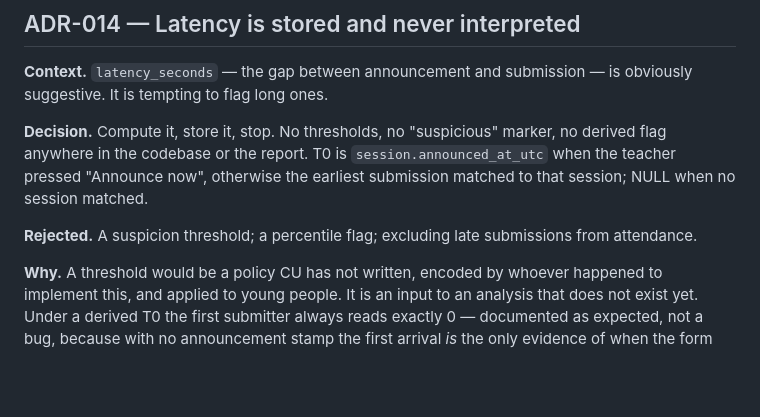
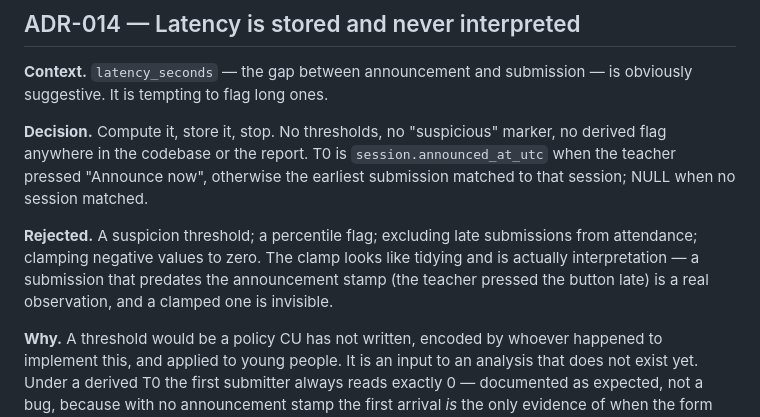
Before and after one commit to scournane/cu-fellowship-analytics, a Markdown page: docs/decisions.md, the part around the change. Rendered like a GitHub page; blank space fills up the shorter version.

Commit message:
Record the no-clamp decision in ADR-014
Co-Authored-By: Claude Opus 5 <noreply@anthropic.com>
Claude-Session: https://claude.ai/code/session_01BHttCbVT5WkdSfJtpS2bTE

```diff
--- a/docs/decisions.md
+++ b/docs/decisions.md
@@ -324,7 +324,9 @@ when the teacher pressed "Announce now", otherwise the earliest submission match
 that session; NULL when no session matched.
 
 **Rejected.** A suspicion threshold; a percentile flag; excluding late submissions from
-attendance.
+attendance; clamping negative values to zero. The clamp looks like tidying and is
+actually interpretation — a submission that predates the announcement stamp (the teacher
+pressed the button late) is a real observation, and a clamped one is invisible.
 
 **Why.** A threshold would be a policy CU has not written, encoded by whoever happened
 to implement this, and applied to young people. It is an input to an analysis that does
```
